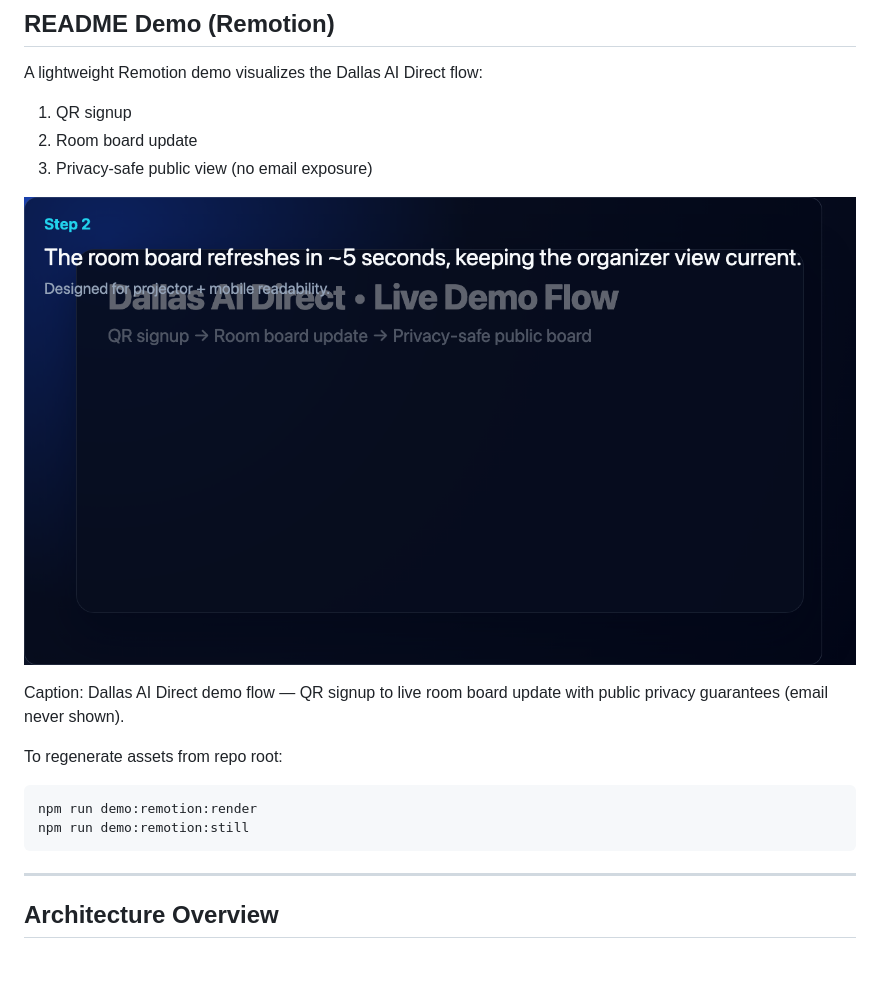
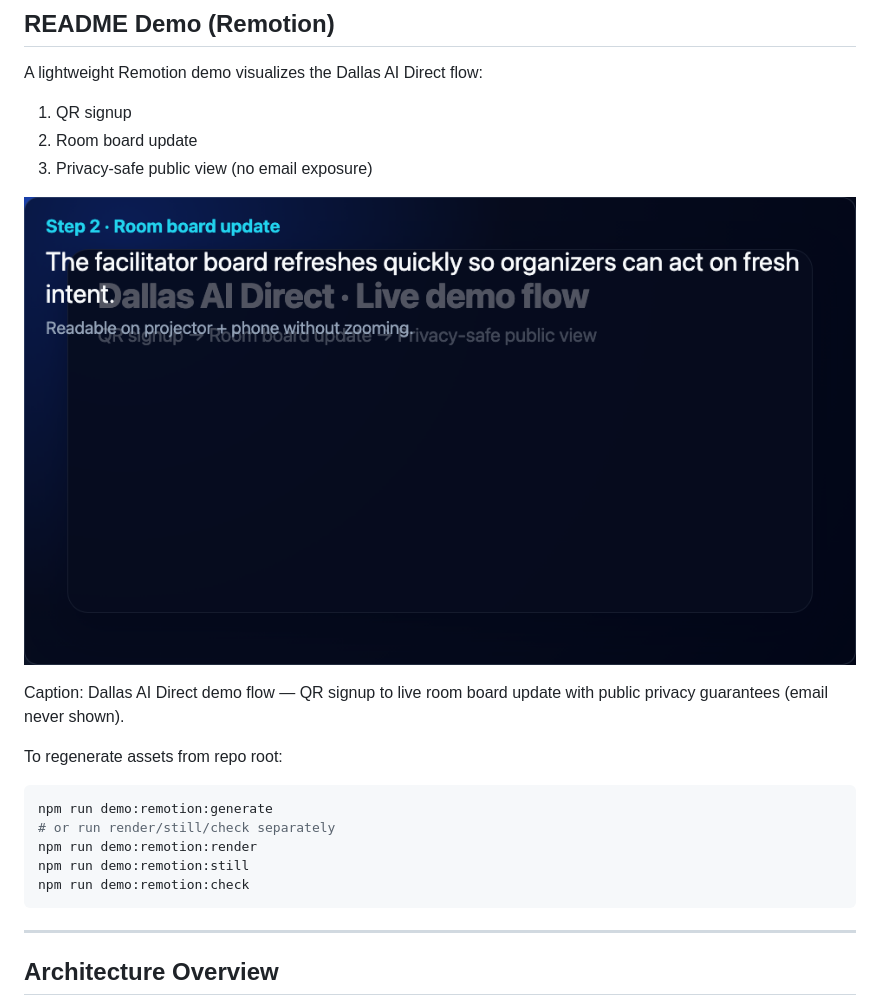
Before and after one commit to daniel-p-green/Dallas-AI-Direct-beta, a Markdown page: README.md, the part around the change. Drawn GitHub-style; pictures changed too: public/demo/dallas-ai-direct-remotion-demo-poster.png; blank space fills up the shorter version.

````diff
--- a/README.md
+++ b/README.md
@@ -52,8 +52,11 @@ Caption: Dallas AI Direct demo flow — QR signup to live room board update with
 To regenerate assets from repo root:
 
 ```bash
+npm run demo:remotion:generate
+# or run render/still/check separately
 npm run demo:remotion:render
 npm run demo:remotion:still
+npm run demo:remotion:check
 ```
 
 ---
````
Also changed, not shown: demo/remotion/README.md (+9 -0 lines), plans/2026-02-15-remotion-readme-demo.md (+1 -0 lines), 6 other files.
